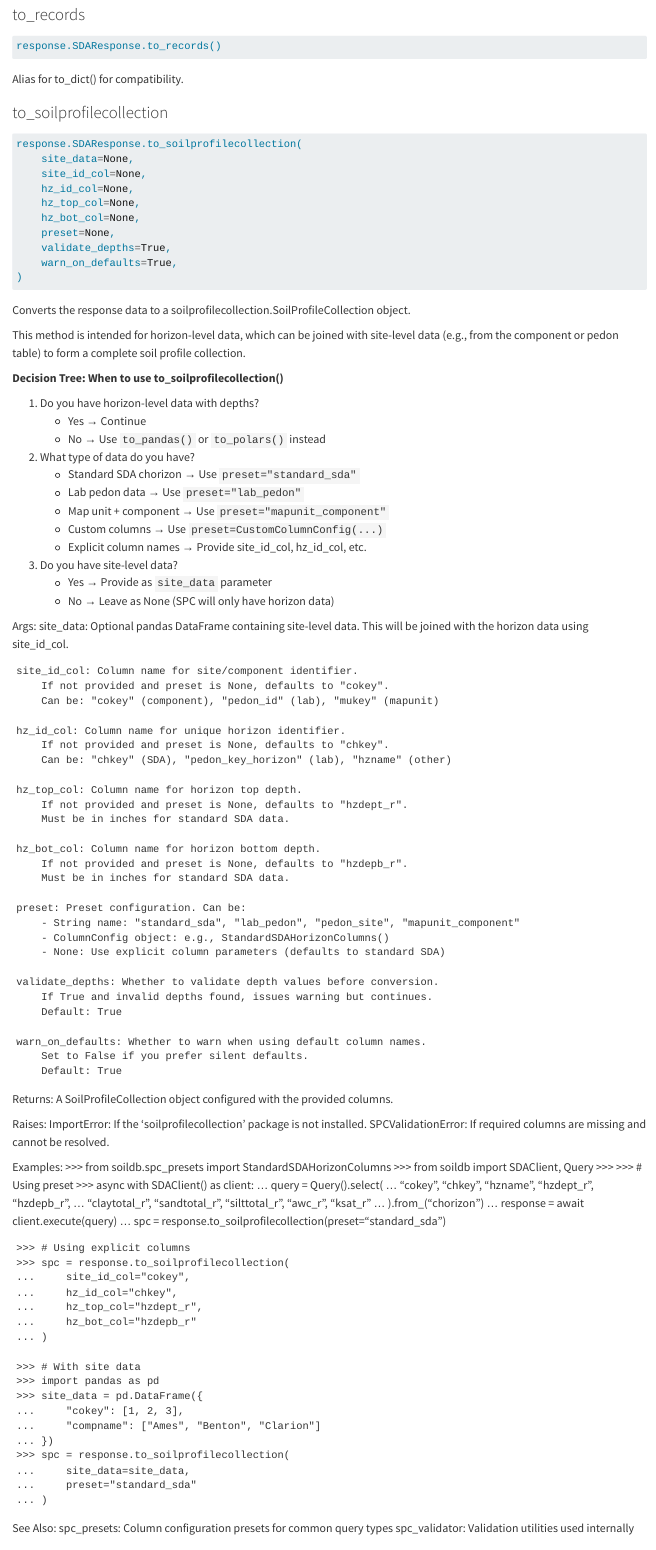
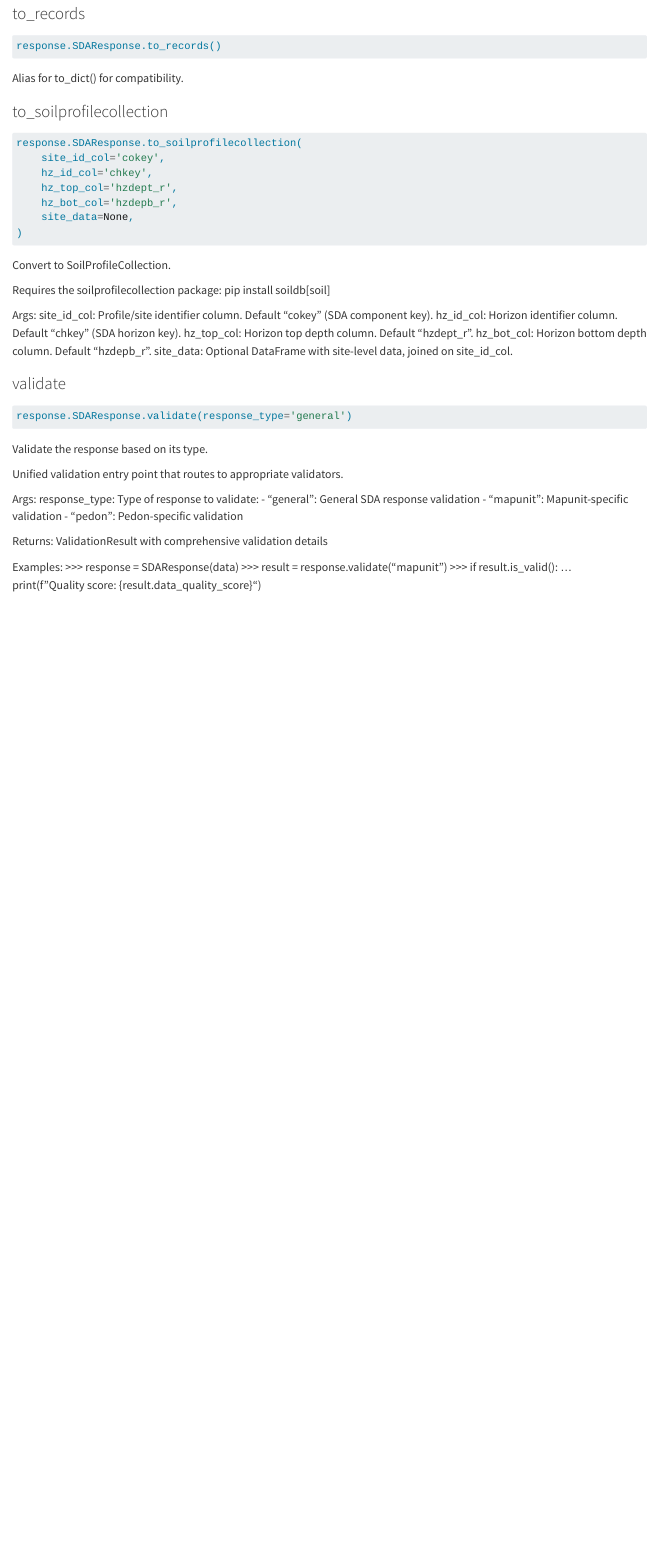
Before and after one commit to brownag/py-soildb, a Quarto document (docs/src/soildb/response.SDAResponse.qmd): the page in a window 1100 px wide, from 5620 px down before the commit and from 5540 px down after it, so that both start at the same text. Rendered offline with R 4.5, knitr and Pandoc in place of Quarto, with nearby package versions.

Commit message:
docs: bump

````diff
--- a/docs/src/soildb/response.SDAResponse.qmd
+++ b/docs/src/soildb/response.SDAResponse.qmd
@@ -267,115 +266,24 @@ Alias for to_dict() for compatibility.
 
 ```python
 response.SDAResponse.to_soilprofilecollection(
+    site_id_col='cokey',
+    hz_id_col='chkey',
+    hz_top_col='hzdept_r',
+    hz_bot_col='hzdepb_r',
     site_data=None,
-    site_id_col=None,
-    hz_id_col=None,
-    hz_top_col=None,
-    hz_bot_col=None,
-    preset=None,
-    validate_depths=True,
-    warn_on_defaults=True,
 )
 ```
 
-Converts the response data to a soilprofilecollection.SoilProfileCollection object.
+Convert to SoilProfileCollection.
 
-This method is intended for horizon-level data, which can be joined with
-site-level data (e.g., from the component or pedon table) to form a complete
-soil profile collection.
-
-**Decision Tree: When to use to_soilprofilecollection()**
-
-1. Do you have horizon-level data with depths?
-   - Yes → Continue
-   - No → Use `to_pandas()` or `to_polars()` instead
-
-2. What type of data do you have?
-   - Standard SDA chorizon → Use `preset="standard_sda"`
-   - Lab pedon data → Use `preset="lab_pedon"`
-   - Map unit + component → Use `preset="mapunit_component"`
-   - Custom columns → Use `preset=CustomColumnConfig(...)`
-   - Explicit column names → Provide site_id_col, hz_id_col, etc.
-
-3. Do you have site-level data?
-   - Yes → Provide as `site_data` parameter
-   - No → Leave as None (SPC will only have horizon data)
+Requires the soilprofilecollection package: pip install soildb[soil]
 
 Args:
-    site_data: Optional pandas DataFrame containing site-level data.
-        This will be joined with the horizon data using site_id_col.
-
-    site_id_col: Column name for site/component identifier.
-        If not provided and preset is None, defaults to "cokey".
-        Can be: "cokey" (component), "pedon_id" (lab), "mukey" (mapunit)
-
-    hz_id_col: Column name for unique horizon identifier.
-        If not provided and preset is None, defaults to "chkey".
-        Can be: "chkey" (SDA), "pedon_key_horizon" (lab), "hzname" (other)
-
-    hz_top_col: Column name for horizon top depth.
-        If not provided and preset is None, defaults to "hzdept_r".
-        Must be in inches for standard SDA data.
-
-    hz_bot_col: Column name for horizon bottom depth.
-        If not provided and preset is None, defaults to "hzdepb_r".
-        Must be in inches for standard SDA data.
-
-    preset: Preset configuration. Can be:
-        - String name: "standard_sda", "lab_pedon", "pedon_site", "mapunit_component"
-        - ColumnConfig object: e.g., StandardSDAHorizonColumns()
-        - None: Use explicit column parameters (defaults to standard SDA)
-
-    validate_depths: Whether to validate depth values before conversion.
-        If True and invalid depths found, issues warning but continues.
-        Default: True
-
-    warn_on_defaults: Whether to warn when using default column names.
-        Set to False if you prefer silent defaults.
-        Default: True
-
-Returns:
-    A SoilProfileCollection object configured with the provided columns.
-
-Raises:
-    ImportError: If the 'soilprofilecollection' package is not installed.
-    SPCValidationError: If required columns are missing and cannot be resolved.
-
-Examples:
-    >>> from soildb.spc_presets import StandardSDAHorizonColumns
-    >>> from soildb import SDAClient, Query
-    >>>
-    >>> # Using preset
-    >>> async with SDAClient() as client:
-    ...     query = Query().select(
-    ...         "cokey", "chkey", "hzname", "hzdept_r", "hzdepb_r",
-    ...         "claytotal_r", "sandtotal_r", "silttotal_r", "awc_r", "ksat_r"
-    ...     ).from_("chorizon")
-    ...     response = await client.execute(query)
-    ...     spc = response.to_soilprofilecollection(preset="standard_sda")
-
-    >>> # Using explicit columns
-    >>> spc = response.to_soilprofilecollection(
-    ...     site_id_col="cokey",
-    ...     hz_id_col="chkey",
-    ...     hz_top_col="hzdept_r",
-    ...     hz_bot_col="hzdepb_r"
-    ... )
-
-    >>> # With site data
-    >>> import pandas as pd
-    >>> site_data = pd.DataFrame({
-    ...     "cokey": [1, 2, 3],
-    ...     "compname": ["Ames", "Benton", "Clarion"]
-    ... })
-    >>> spc = response.to_soilprofilecollection(
-    ...     site_data=site_data,
-    ...     preset="standard_sda"
-    ... )
-
-See Also:
-    spc_presets: Column configuration presets for common query types
-    spc_validator: Validation utilities used internally
+    site_id_col: Profile/site identifier column. Default "cokey" (SDA component key).
+    hz_id_col:   Horizon identifier column. Default "chkey" (SDA horizon key).
+    hz_top_col:  Horizon top depth column. Default "hzdept_r".
+    hz_bot_col:  Horizon bottom depth column. Default "hzdepb_r".
+    site_data:   Optional DataFrame with site-level data, joined on site_id_col.
 
 ### validate { #soildb.response.SDAResponse.validate }
 
````
Also changed, not shown: docs/objects.json, docs/src/soildb/response.SDAResponse.qmd (40 more changed lines).
